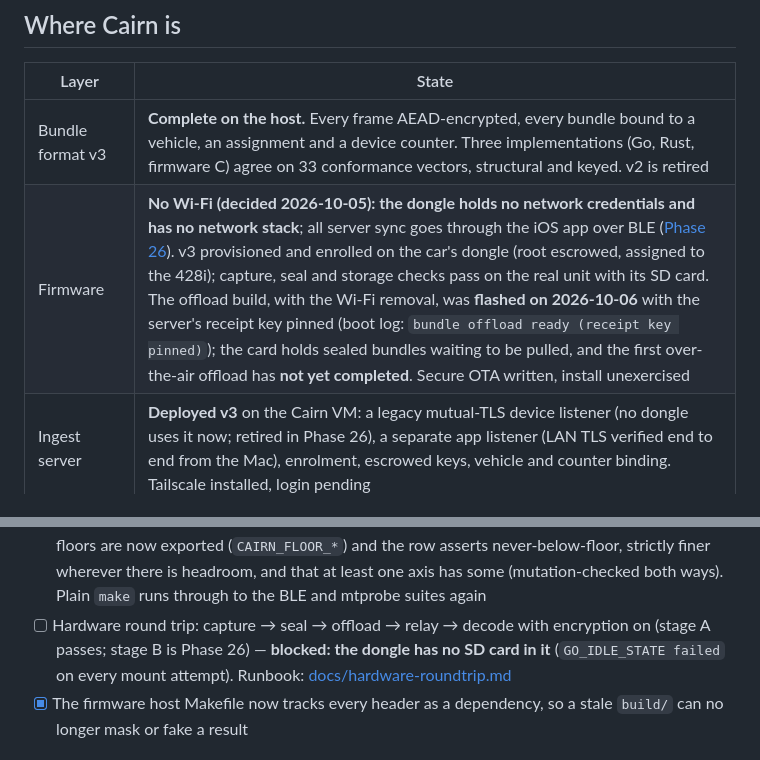
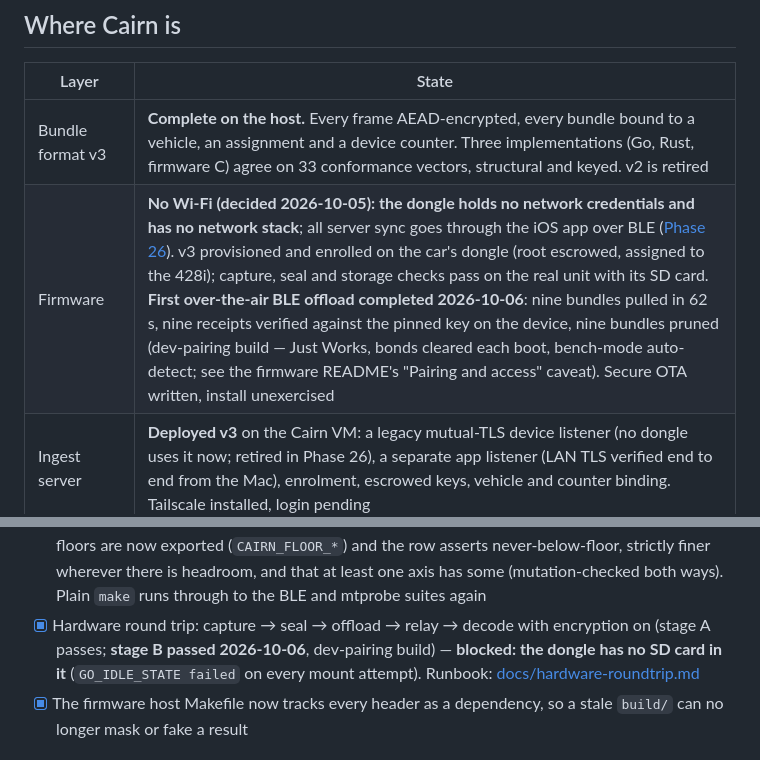
Before and after one commit to ParkWardRR/Cairn, a Markdown page: ROADMAP.md, 2 parts joined by grey strips. GitHub-like rendering.

```diff
--- a/ROADMAP.md
+++ b/ROADMAP.md
@@ -77,7 +77,7 @@ S3-compatible object store such as Garage on the server for the content-addresse
 | Layer | State |
 |---|---|
 | Bundle format v3 | **Complete on the host.** Every frame AEAD-encrypted, every bundle bound to a vehicle, an assignment and a device counter. Three implementations (Go, Rust, firmware C) agree on 33 conformance vectors, structural and keyed. v2 is retired |
-| Firmware | **No Wi-Fi (decided 2026-10-05): the dongle holds no network credentials and has no network stack**; all server sync goes through the iOS app over BLE ([Phase 26](#phase-26--no-wi-fi-the-phone-is-the-uplink--superseded)). v3 provisioned and enrolled on the car's dongle (root escrowed, assigned to the 428i); capture, seal and storage checks pass on the real unit with its SD card. The offload build, with the Wi-Fi removal, was **flashed on 2026-10-06** with the server's receipt key pinned (boot log: `bundle offload ready (receipt key pinned)`); the card holds sealed bundles waiting to be pulled, and the first over-the-air offload has **not yet completed**. Secure OTA written, install unexercised |
+| Firmware | **No Wi-Fi (decided 2026-10-05): the dongle holds no network credentials and has no network stack**; all server sync goes through the iOS app over BLE ([Phase 26](#phase-26--no-wi-fi-the-phone-is-the-uplink--superseded)). v3 provisioned and enrolled on the car's dongle (root escrowed, assigned to the 428i); capture, seal and storage checks pass on the real unit with its SD card. **First over-the-air BLE offload completed 2026-10-06**: nine bundles pulled in 62 s, nine receipts verified against the pinned key on the device, nine bundles pruned (dev-pairing build — Just Works, bonds cleared each boot, bench-mode auto-detect; see the firmware README's "Pairing and access" caveat). Secure OTA written, install unexercised |
 | Ingest server | **Deployed v3** on the Cairn VM: a legacy mutual-TLS device listener (no dongle uses it now; retired in Phase 26), a separate app listener (LAN TLS verified end to end from the Mac), enrolment, escrowed keys, vehicle and counter binding. Tailscale installed, login pending |
 | Decode pipeline | **Complete and per vehicle.** Idempotent and reproducible; PostgreSQL/PostGIS and DuckDB layers both carry `vehicle_id`; non-destructive migration 005 |
 | Engine telemetry | **Recording** boost, MAP, mixture, fuel trims and fuel level as `OBD_EXTENDED`; PID support on the real car still being established (Phase 13) |
@@ -483,7 +483,7 @@ verified).
       finer wherever there is headroom, and that at least one axis has some
       (mutation-checked both ways). Plain `make` runs through to the BLE and
       mtprobe suites again
-- [ ] Hardware round trip: capture → seal → offload → relay → decode with encryption on (stage A passes; stage B is Phase 26) —
+- [x] Hardware round trip: capture → seal → offload → relay → decode with encryption on (stage A passes; **stage B passed 2026-10-06**, dev-pairing build) —
       **blocked: the dongle has no SD card in it** (`GO_IDLE_STATE failed` on every
       mount attempt). Runbook: [docs/hardware-roundtrip.md](https://github.com/ParkWardRR/cairn-esp32-device-firmware/blob/main/docs/hardware-roundtrip.md)
 - [x] The firmware host Makefile now tracks every header as a dependency, so a
```
Also changed, not shown: other parts of ROADMAP.md (+6 -6 lines), README.md (+4 -4 lines).
